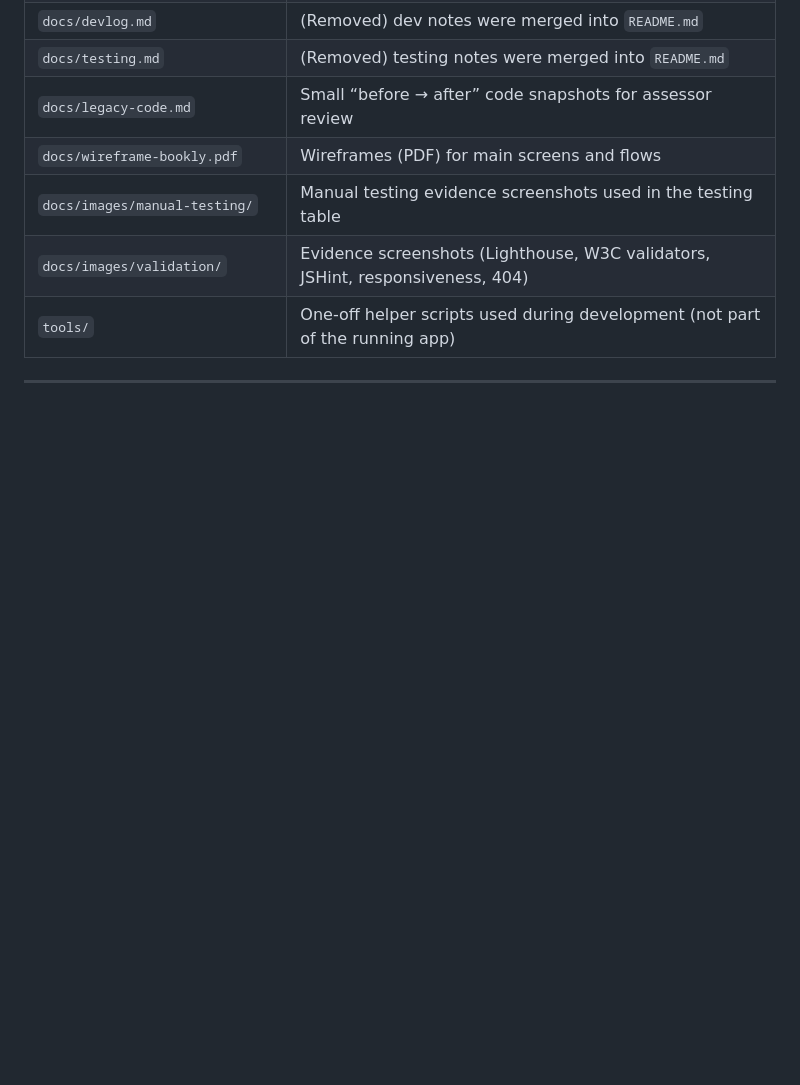
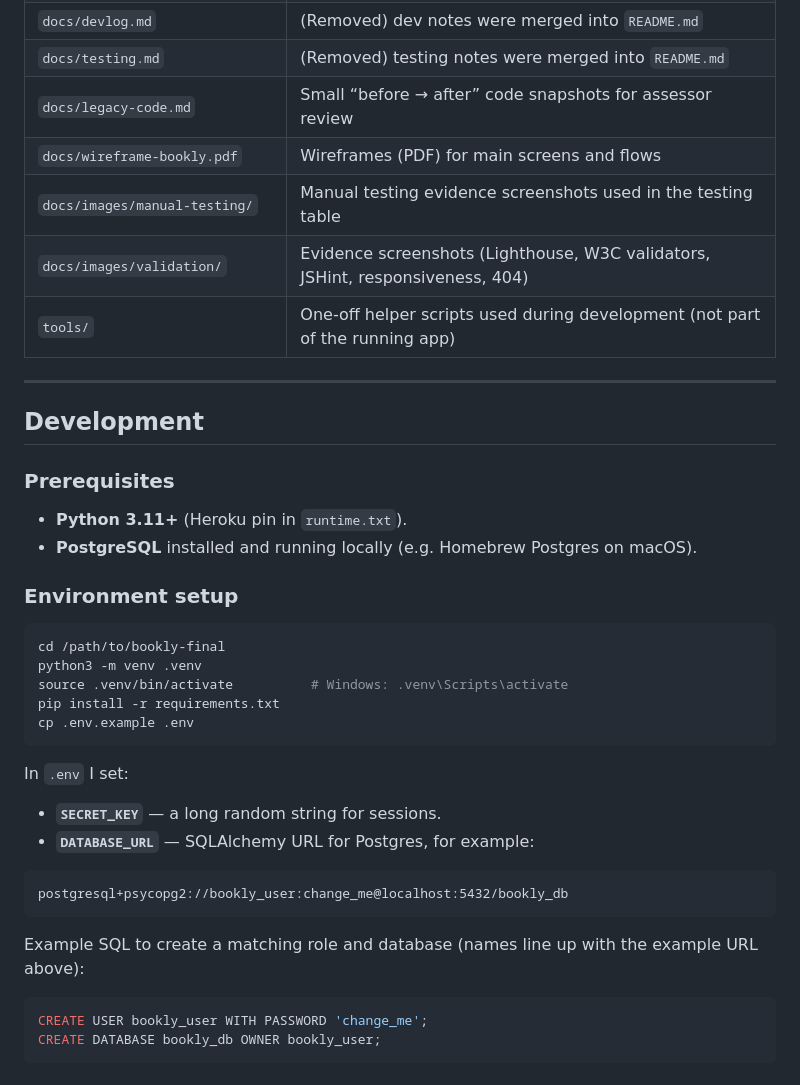
Before and after one commit to sadek17481748/bookly-failed, a Markdown page: README.md, the part around the change. GitHub-like rendering; blank space fills up the shorter version.

Commit message:
docs(readme): development prerequisites and pip install before touching Postgres

````diff
--- a/README.md
+++ b/README.md
@@ -535,3 +535,35 @@ These choices are implemented as CSS variables at the top of `static/css/styles.
 | `tools/` | One-off helper scripts used during development (not part of the running app) |
 
 ---
+
+## Development
+
+### Prerequisites
+
+- **Python 3.11+** (Heroku pin in `runtime.txt`).
+- **PostgreSQL** installed and running locally (e.g. Homebrew Postgres on macOS).
+
+### Environment setup
+```bash
+cd /path/to/bookly-final
+python3 -m venv .venv
+source .venv/bin/activate          # Windows: .venv\Scripts\activate
+pip install -r requirements.txt
+cp .env.example .env
+```
+
+In `.env` I set:
+
+- **`SECRET_KEY`** — a long random string for sessions.
+- **`DATABASE_URL`** — SQLAlchemy URL for Postgres, for example:
+
+```text
+postgresql+psycopg2://bookly_user:change_me@localhost:5432/bookly_db
+```
+
+Example SQL to create a matching role and database (names line up with the example URL above):
+
+```sql
+CREATE USER bookly_user WITH PASSWORD 'change_me';
+CREATE DATABASE bookly_db OWNER bookly_user;
+```
````
